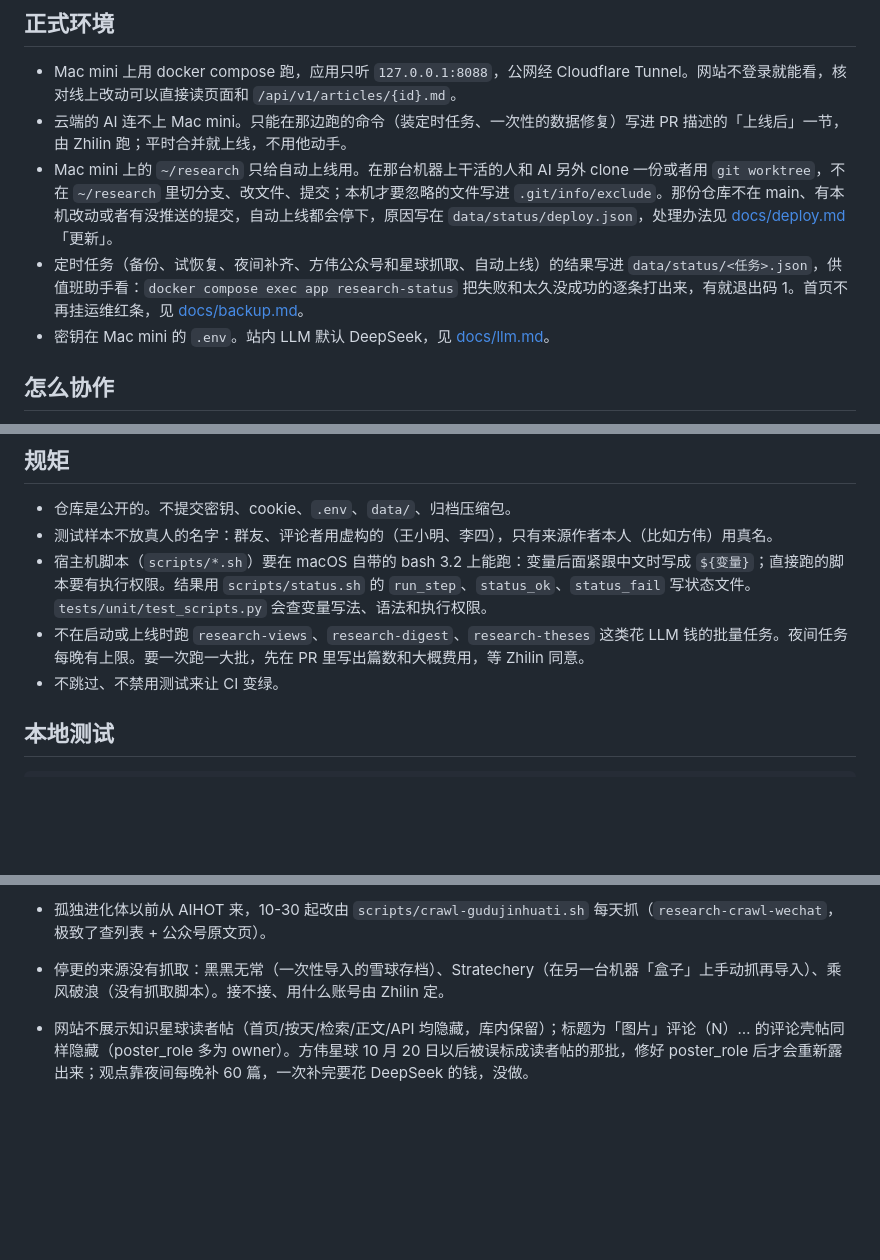
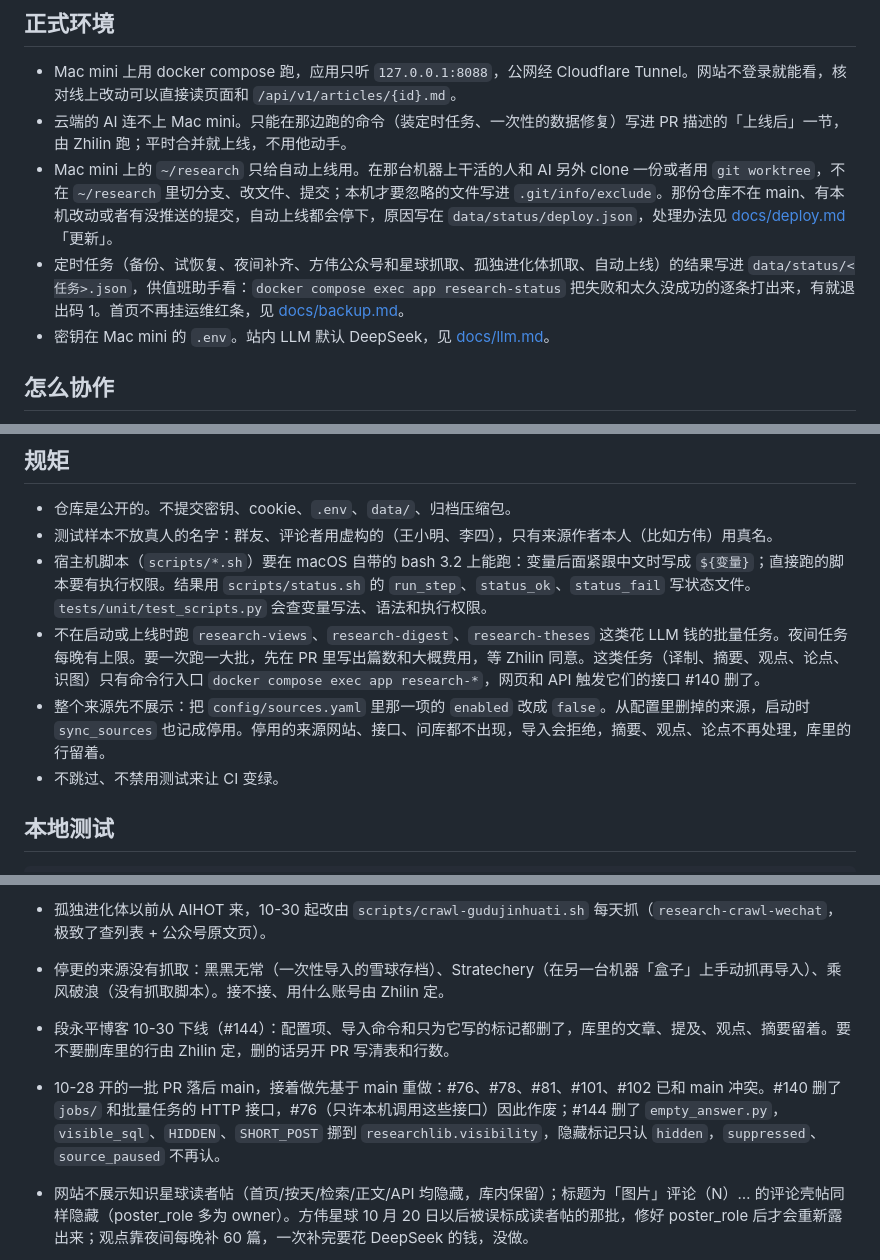
Before and after one commit to Dongzl-2117/research, a Markdown page: AGENTS.md, 3 parts joined by grey strips. Drawn GitHub-style; blank space fills up the shorter version.

Commit message:
AGENTS.md：记下 10-30 的删除和落后 main 的 PR，整源停用改 enabled (#145)
批量任务只剩命令行入口（#140）；整源不展示改 enabled: false（paused 已删），写清停用的效果；段永平下线、库里数据留着（#144）；10-28 那批 PR 里和 main 冲突的几个及原因。定时任务清单补上孤独进化体抓取。只改文档。

Co-Authored-By: Claude Opus 5.5 <noreply@anthropic.com>
Claude-Session: https://claude.ai/code/session_018tyzK2uqTs3vfLQ4AA4p3k

```diff
--- a/AGENTS.md
+++ b/AGENTS.md
@@ -13,7 +13,7 @@
 - Mac mini 上用 docker compose 跑，应用只听 `127.0.0.1:8088`，公网经 Cloudflare Tunnel。网站不登录就能看，核对线上改动可以直接读页面和 `/api/v1/articles/{id}.md`。
 - 云端的 AI 连不上 Mac mini。只能在那边跑的命令（装定时任务、一次性的数据修复）写进 PR 描述的「上线后」一节，由 Zhilin 跑；平时合并就上线，不用他动手。
 - Mac mini 上的 `~/research` 只给自动上线用。在那台机器上干活的人和 AI 另外 clone 一份或者用 `git worktree`，不在 `~/research` 里切分支、改文件、提交；本机才要忽略的文件写进 `.git/info/exclude`。那份仓库不在 main、有本机改动或者有没推送的提交，自动上线都会停下，原因写在 `data/status/deploy.json`，处理办法见 [docs/deploy.md](docs/deploy.md)「更新」。
-- 定时任务（备份、试恢复、夜间补齐、方伟公众号和星球抓取、自动上线）的结果写进 `data/status/<任务>.json`，供值班助手看：`docker compose exec app research-status` 把失败和太久没成功的逐条打出来，有就退出码 1。首页不再挂运维红条，见 [docs/backup.md](docs/backup.md)。
+- 定时任务（备份、试恢复、夜间补齐、方伟公众号和星球抓取、孤独进化体抓取、自动上线）的结果写进 `data/status/<任务>.json`，供值班助手看：`docker compose exec app research-status` 把失败和太久没成功的逐条打出来，有就退出码 1。首页不再挂运维红条，见 [docs/backup.md](docs/backup.md)。
 - 密钥在 Mac mini 的 `.env`。站内 LLM 默认 DeepSeek，见 [docs/llm.md](docs/llm.md)。
 
 ## 怎么协作
@@ -28,7 +28,8 @@
 - 仓库是公开的。不提交密钥、cookie、`.env`、`data/`、归档压缩包。
 - 测试样本不放真人的名字：群友、评论者用虚构的（王小明、李四），只有来源作者本人（比如方伟）用真名。
 - 宿主机脚本（`scripts/*.sh`）要在 macOS 自带的 bash 3.2 上能跑：变量后面紧跟中文时写成 `${变量}`；直接跑的脚本要有执行权限。结果用 `scripts/status.sh` 的 `run_step`、`status_ok`、`status_fail` 写状态文件。`tests/unit/test_scripts.py` 会查变量写法、语法和执行权限。
-- 不在启动或上线时跑 `research-views`、`research-digest`、`research-theses` 这类花 LLM 钱的批量任务。夜间任务每晚有上限。要一次跑一大批，先在 PR 里写出篇数和大概费用，等 Zhilin 同意。
+- 不在启动或上线时跑 `research-views`、`research-digest`、`research-theses` 这类花 LLM 钱的批量任务。夜间任务每晚有上限。要一次跑一大批，先在 PR 里写出篇数和大概费用，等 Zhilin 同意。这类任务（译制、摘要、观点、论点、识图）只有命令行入口 `docker compose exec app research-*`，网页和 API 触发它们的接口 #140 删了。
+- 整个来源先不展示：把 `config/sources.yaml` 里那一项的 `enabled` 改成 `false`。从配置里删掉的来源，启动时 `sync_sources` 也记成停用。停用的来源网站、接口、问库都不出现，导入会拒绝，摘要、观点、论点不再处理，库里的行留着。
 - 不跳过、不禁用测试来让 CI 变绿。
 
 ## 本地测试
@@ -64,6 +65,8 @@ python tools/retrieval_eval/evaluate.py --check tools/retrieval_eval/baseline.js
 - **#73（Codex 的草稿）重写了自动上线和启动**：从提交快照构建、Web 启动不跑迁移、健康检查失败退回旧镜像。它写明第一次上线要人工交接，不能让现在的 `scripts/deploy.sh` 直接把它拉上线；合它之前先读它的 PR 描述和 `docs/deploy-safety.md`。
 - 孤独进化体以前从 AIHOT 来，10-30 起改由 `scripts/crawl-gudujinhuati.sh` 每天抓（`research-crawl-wechat`，极致了查列表 + 公众号原文页）。
 - 停更的来源没有抓取：黑黑无常（一次性导入的雪球存档）、Stratechery（在另一台机器「盒子」上手动抓再导入）、乘风破浪（没有抓取脚本）。接不接、用什么账号由 Zhilin 定。
+- 段永平博客 10-30 下线（#144）：配置项、导入命令和只为它写的标记都删了，库里的文章、提及、观点、摘要留着。要不要删库里的行由 Zhilin 定，删的话另开 PR 写清表和行数。
+- 10-28 开的一批 PR 落后 main，接着做先基于 main 重做：#76、#78、#81、#101、#102 已和 main 冲突。#140 删了 `jobs/` 和批量任务的 HTTP 接口，#76（只许本机调用这些接口）因此作废；#144 删了 `empty_answer.py`，`visible_sql`、`HIDDEN`、`SHORT_POST` 挪到 `researchlib.visibility`，隐藏标记只认 `hidden`，`suppressed`、`source_paused` 不再认。
 - 网站不展示知识星球读者帖（首页/按天/检索/正文/API 均隐藏，库内保留）；标题为「图片」评论（N）… 的评论壳帖同样隐藏（poster_role 多为 owner）。方伟星球 10 月 20 日以后被误标成读者帖的那批，修好 poster_role 后才会重新露出来；观点靠夜间每晚补 60 篇，一次补完要花 DeepSeek 的钱，没做。
 - 林文丰飞书里的内嵌电子表格只有占位文字，要重新导出才能补。
 - **Mac mini 上还没跑的一次性命令**（都不调 LLM，先加 `--dry-run` 看篇数；跑完删掉那一行）：
```
Also changed, not shown: other parts of AGENTS.md (+1 -1 lines).
